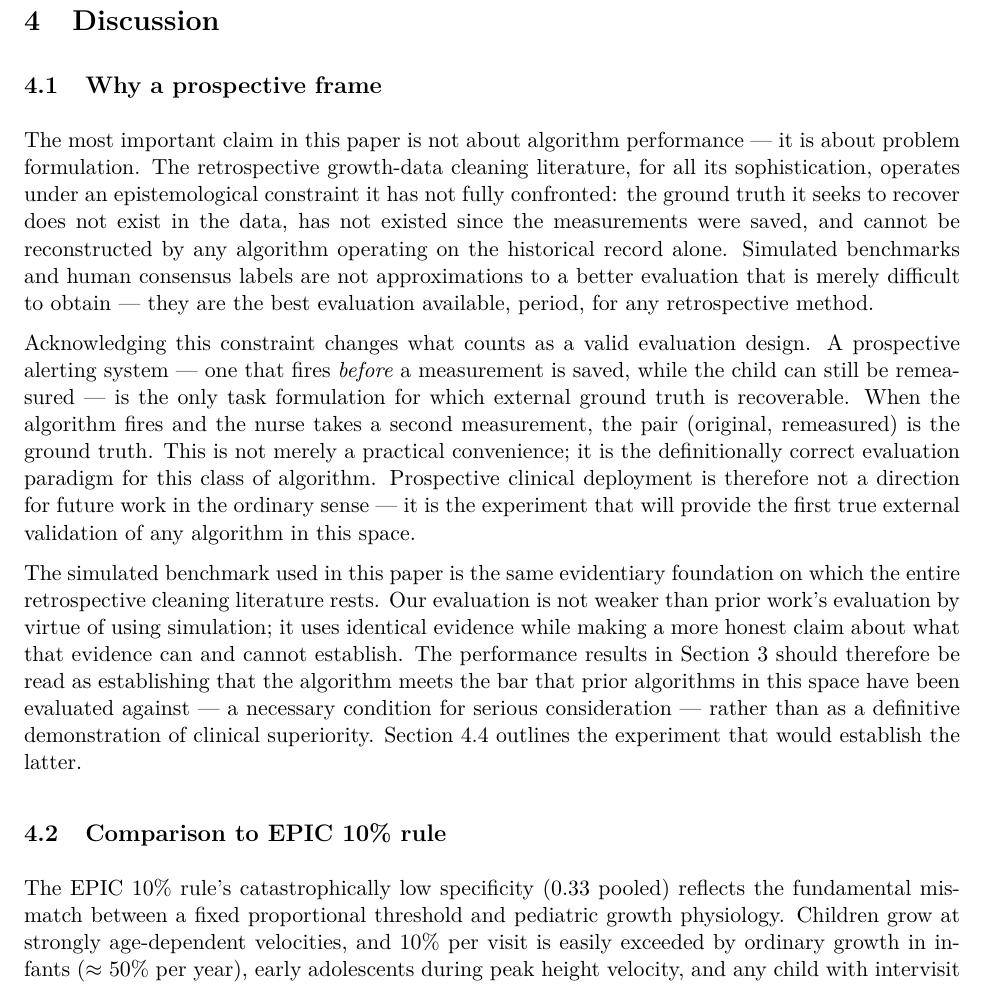
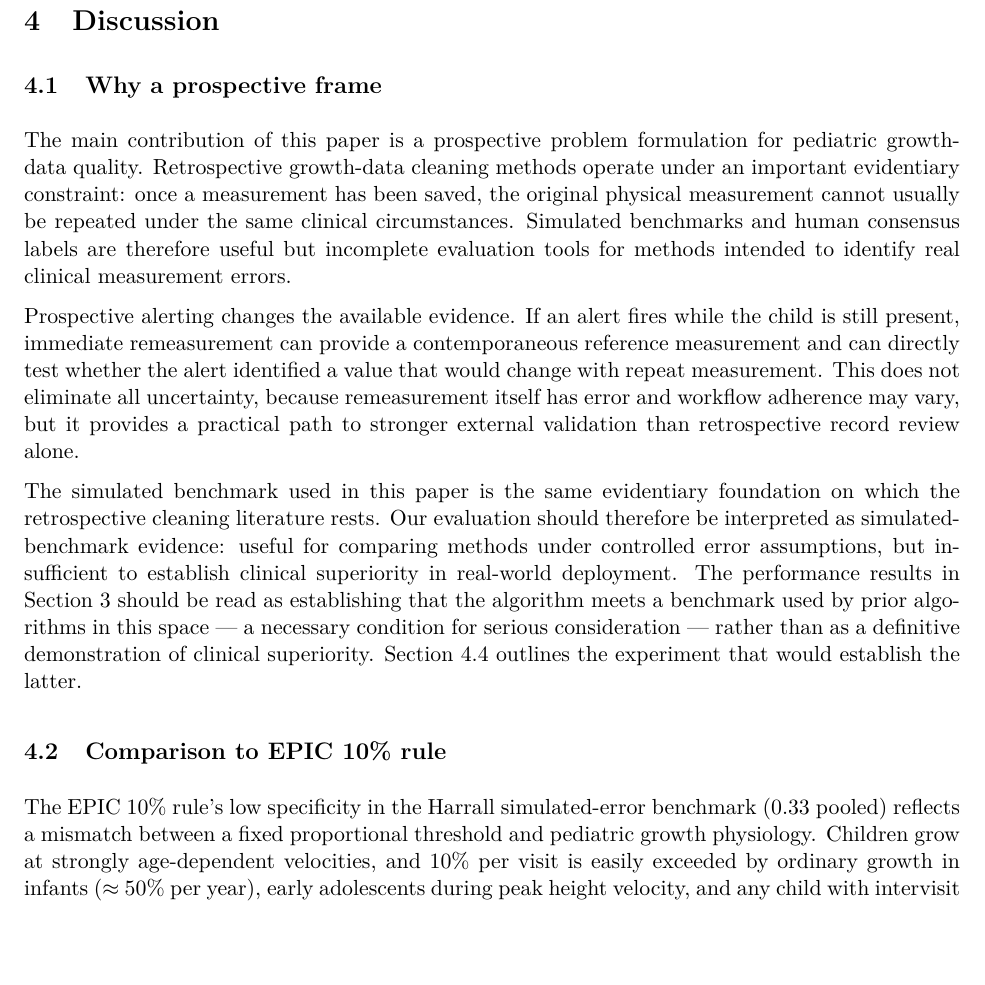
Before and after one commit to seouri/remeasure, a LaTeX document (manuscript/main.tex): part of page 11 of 15 before the commit and part of page 11 of 14 after it, cut so that both start at the same text, the shorter picture padded with empty space. Compiled offline with pdfLaTeX.

Commit message:
Revise discussion claim scope

```diff
--- a/manuscript/main.tex
+++ b/manuscript/main.tex
@@ -314,15 +314,15 @@ The EPIC 10\% rule alerts on roughly 1.76 million measurements (\(\approx\) 27\%
 
 \subsection{Why a prospective frame}\label{why-a-prospective-frame}
 
-The most important claim in this paper is not about algorithm performance --- it is about problem formulation. The retrospective growth-data cleaning literature, for all its sophistication, operates under an epistemological constraint it has not fully confronted: the ground truth it seeks to recover does not exist in the data, has not existed since the measurements were saved, and cannot be reconstructed by any algorithm operating on the historical record alone. Simulated benchmarks and human consensus labels are not approximations to a better evaluation that is merely difficult to obtain --- they are the best evaluation available, period, for any retrospective method.
+The main contribution of this paper is a prospective problem formulation for pediatric growth-data quality. Retrospective growth-data cleaning methods operate under an important evidentiary constraint: once a measurement has been saved, the original physical measurement cannot usually be repeated under the same clinical circumstances. Simulated benchmarks and human consensus labels are therefore useful but incomplete evaluation tools for methods intended to identify real clinical measurement errors.
 
-Acknowledging this constraint changes what counts as a valid evaluation design. A prospective alerting system --- one that fires \emph{before} a measurement is saved, while the child can still be remeasured --- is the only task formulation for which external ground truth is recoverable. When the algorithm fires and the nurse takes a second measurement, the pair (original, remeasured) is the ground truth. This is not merely a practical convenience; it is the definitionally correct evaluation paradigm for this class of algorithm. Prospective clinical deployment is therefore not a direction for future work in the ordinary sense --- it is the experiment that will provide the first true external validation of any algorithm in this space.
+Prospective alerting changes the available evidence. If an alert fires while the child is still present, immediate remeasurement can provide a contemporaneous reference measurement and can directly test whether the alert identified a value that would change with repeat measurement. This does not eliminate all uncertainty, because remeasurement itself has error and workflow adherence may vary, but it provides a practical path to stronger external validation than retrospective record review alone.
 
-The simulated benchmark used in this paper is the same evidentiary foundation on which the entire retrospective cleaning literature rests. Our evaluation is not weaker than prior work's evaluation by virtue of using simulation; it uses identical evidence while making a more honest claim about what that evidence can and cannot establish. The performance results in Section~3 should therefore be read as establishing that the algorithm meets the bar that prior algorithms in this space have been evaluated against --- a necessary condition for serious consideration --- rather than as a definitive demonstration of clinical superiority. Section 4.4 outlines the experiment that would establish the latter.
+The simulated benchmark used in this paper is the same evidentiary foundation on which the retrospective cleaning literature rests. Our evaluation should therefore be interpreted as simulated-benchmark evidence: useful for comparing methods under controlled error assumptions, but insufficient to establish clinical superiority in real-world deployment. The performance results in Section~3 should be read as establishing that the algorithm meets a benchmark used by prior algorithms in this space --- a necessary condition for serious consideration --- rather than as a definitive demonstration of clinical superiority. Section 4.4 outlines the experiment that would establish the latter.
 
 \subsection{Comparison to EPIC 10\% rule}\label{comparison-to-epic-10-rule}
 
-The EPIC 10\% rule's catastrophically low specificity (0.33 pooled) reflects the fundamental mismatch between a fixed proportional threshold and pediatric growth physiology. Children grow at strongly age-dependent velocities, and 10\% per visit is easily exceeded by ordinary growth in infants (\(\approx\) 50\% per year), early adolescents during peak height velocity, and any child with intervisit gaps of more than a year. Our results suggest that even a small amount of trajectory awareness --- at minimum, age- and sex-adjusted velocity z-scores --- could substantially reduce alert burden in EHRs that currently deploy the 10\% rule, without sacrificing the sensitivity to gross errors that motivated the rule in the first place.
+The EPIC 10\% rule's low specificity in the Harrall simulated-error benchmark (0.33 pooled) reflects a mismatch between a fixed proportional threshold and pediatric growth physiology. Children grow at strongly age-dependent velocities, and 10\% per visit is easily exceeded by ordinary growth in infants (\(\approx\) 50\% per year), early adolescents during peak height velocity, and any child with intervisit gaps of more than a year. Our results suggest that even a small amount of trajectory awareness --- at minimum, age- and sex-adjusted velocity z-scores --- could substantially reduce alert burden in EHRs that currently deploy the 10\% rule, without sacrificing the sensitivity to gross errors that motivated the rule in the first place.
 
 \subsection{Limitations}\label{limitations}
 
```
